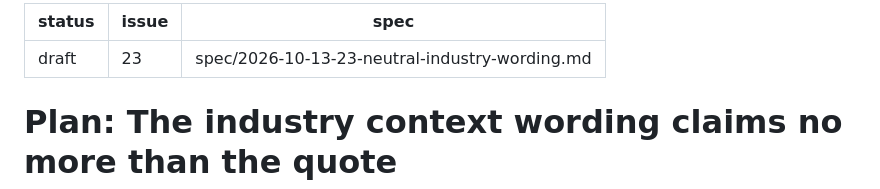
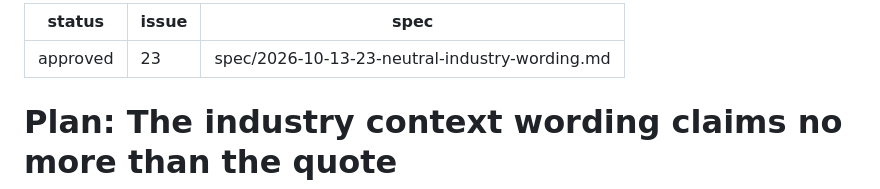
Before and after one commit to olafkfreund/synechron-case-reference-engine, a Markdown page: plan/2026-10-13-23-neutral-industry-wording.md, the part around the change. GitHub-like rendering.

Commit message:
docs(plan): approve 2026-10-13-23-neutral-industry-wording (#23)
Co-Authored-By: Claude Opus 5.5 <noreply@anthropic.com>
Claude-Session: https://claude.ai/code/session_01MPRoCfbJuTDz6tit2f4eFM

```diff
--- a/plan/2026-10-13-23-neutral-industry-wording.md
+++ b/plan/2026-10-13-23-neutral-industry-wording.md
@@ -1,5 +1,5 @@
 ---
-status: draft
+status: approved
 issue: 23
 spec: spec/2026-10-13-23-neutral-industry-wording.md
 ---
```
